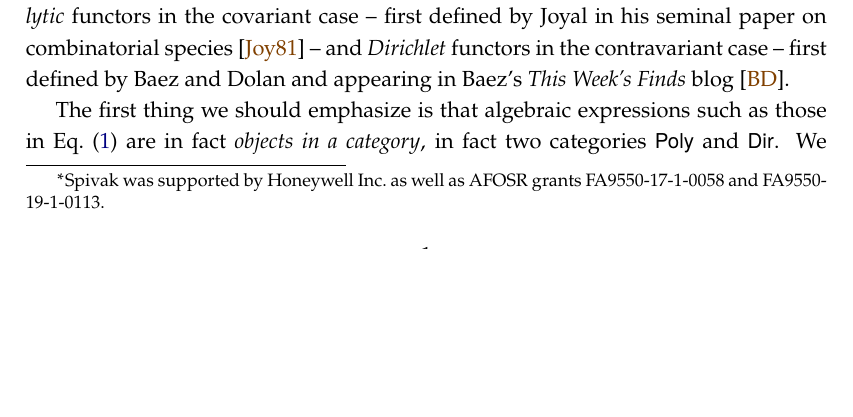
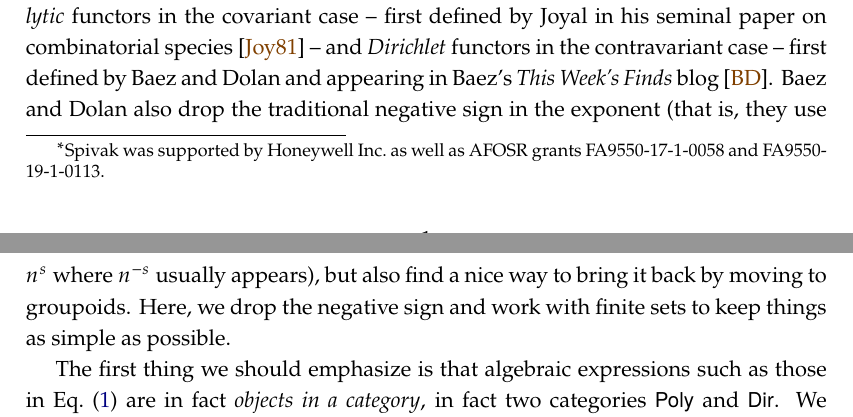
Before and after one commit to dspivak/PolyDirichlet, a LaTeX thesis (DirBndPolyShv.tex): part of page 1 of 8 before the commit and two parts of pages 1 and 2 of 8 after it, the two joined at a grey line, cut so that both start at the same text, the shorter picture padded with empty space. Compiled offline with pdfLaTeX.

Commit message:
"Dropped the minus sign" in intro

```diff
--- a/DirBndPolyShv.tex
+++ b/DirBndPolyShv.tex
@@ -291,7 +291,7 @@ Polynomials $P(\yon)$ and finite Dirichlet series $D(\yon)$ in one variable $\ca
 \end{equation}
 There are of course infinite versions of the above, but in this note we work entirely in the category $\finset$ of finite sets, to keep things as simple as possible. Similar considerations hold with little extra work for infinite Dirichlet series or power series, and even more generally, by replacing $\finset$ with $\smset$.
 
-If one allows \emph{countable} sums of functors represented by finite sets, one gets \emph{analytic} functors in the covariant case -- first defined by Joyal in his seminal paper on combinatorial species \cite{J:Combinatorial.Species} -- and \emph{Dirichlet} functors in the contravariant case -- first defined by Baez and Dolan and appearing in Baez's \emph{This Week's Finds} blog \cite{BD:This.Weeks.Finds.300}.
+If one allows \emph{countable} sums of functors represented by finite sets, one gets \emph{analytic} functors in the covariant case -- first defined by Joyal in his seminal paper on combinatorial species \cite{J:Combinatorial.Species} -- and \emph{Dirichlet} functors in the contravariant case -- first defined by Baez and Dolan and appearing in Baez's \emph{This Week's Finds} blog \cite{BD:This.Weeks.Finds.300}. Baez and Dolan also drop the traditional negative sign in the exponent (that is, they use $n^s$ where $n^{-s}$ usually appears), but also find a nice way to bring it back by moving to groupoids. Here, we drop the negative sign and work with finite sets to keep things as simple as possible.
 
 The first thing we should emphasize is that algebraic expressions such as those in \cref{eqn.poly_dir_simple} are in fact \emph{objects in a category}, in fact two categories $\poly$ and $\dir$. We will explain the morphisms later, but for now we note that in $\poly$, $\yon^2=\yon\times\yon$ is a product and $2\yon=\yon+\yon$ is a coproduct, and similarly for $\dir$. The operators---in both the polynomial and the Dirichlet case---are not just algebraic, they are category-theoretic. Moreover, these categories have a rich structure. The category $\poly$ is well studied (see \cite{GK:Polynomial.Functors}). We will show that $\dir$ is equivalent to the arrow category of finite sets,
 $$\dir \simeq \finset^{\to},$$
```
